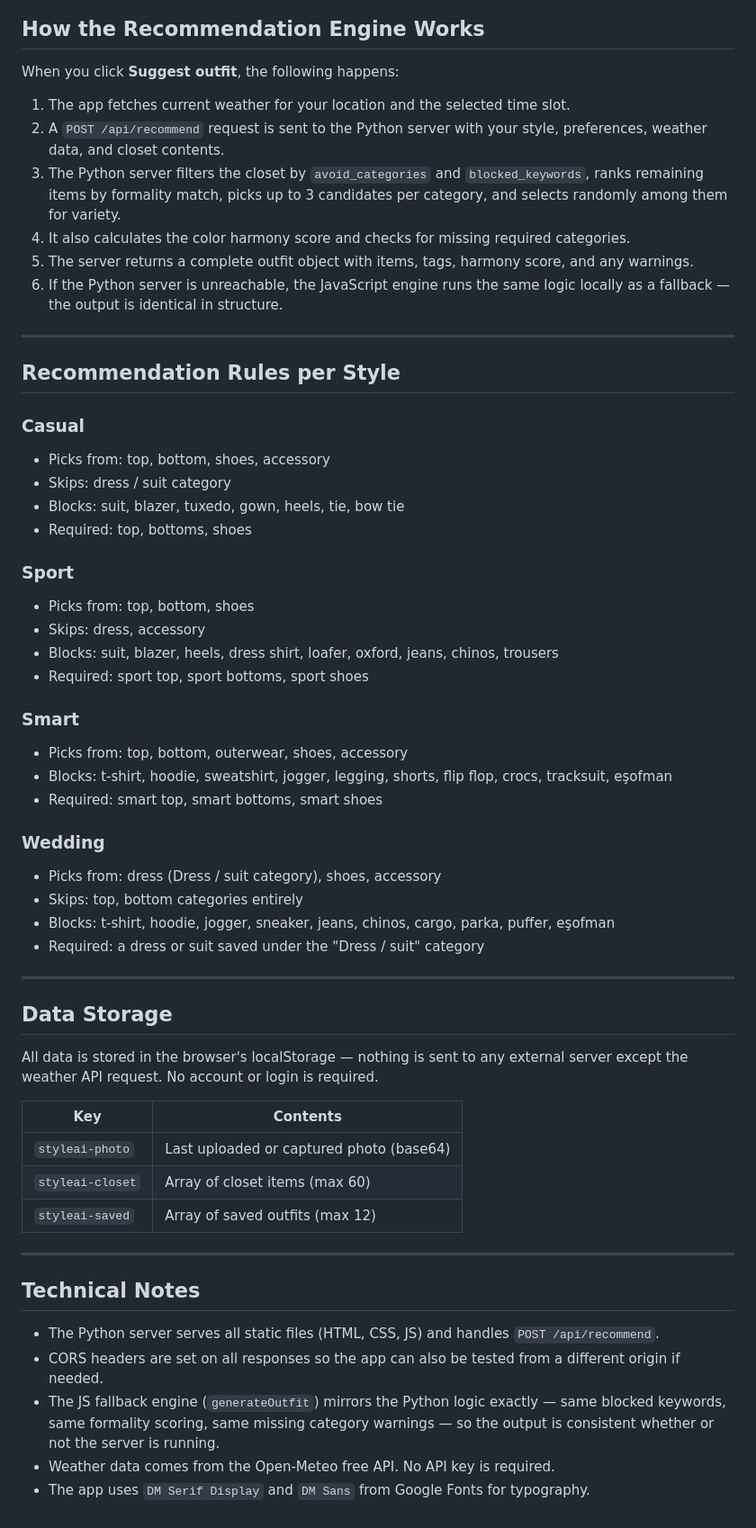
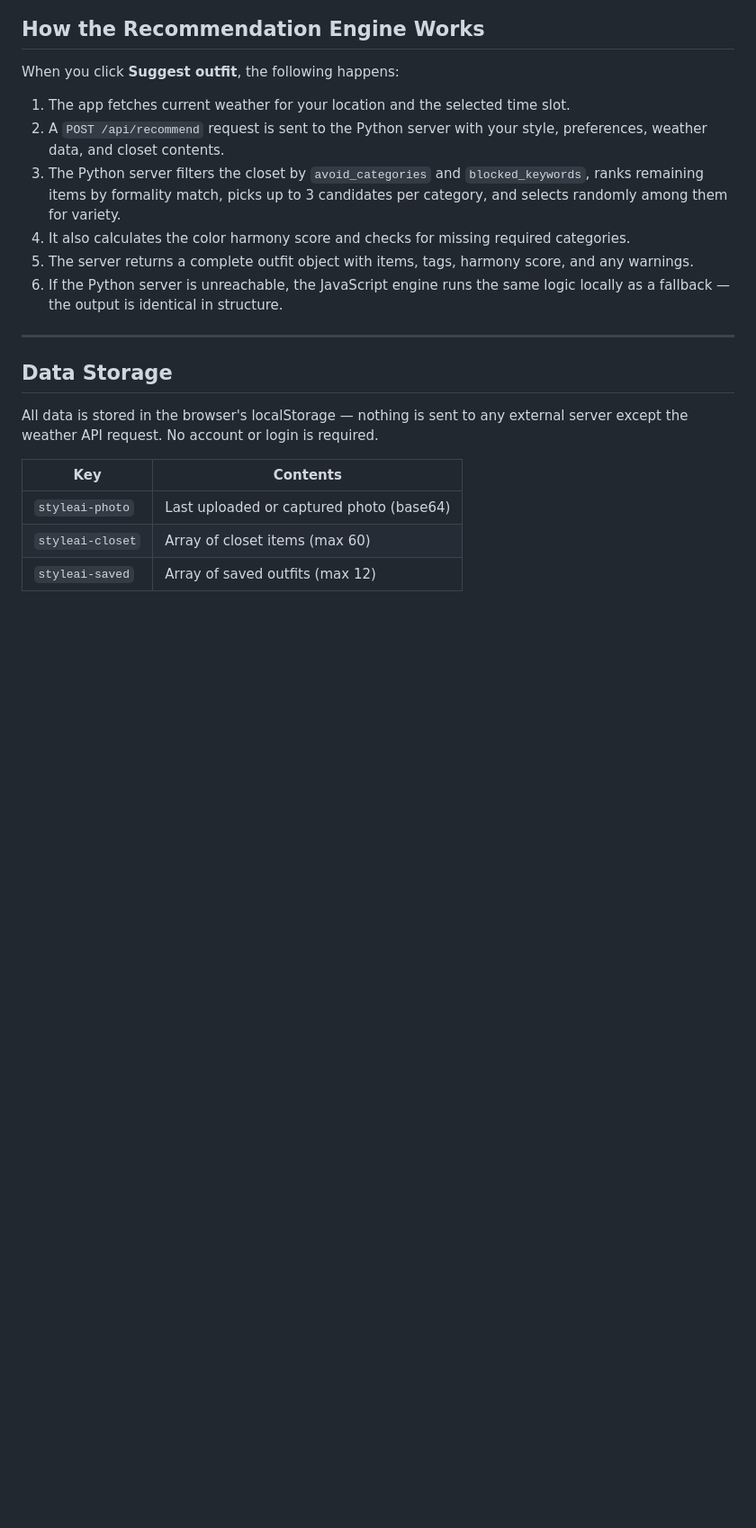
Before and after one commit to senabalci0/StyleAi, a Markdown page: README.md, the part around the change. Shown at 90% size. Rendered like a GitHub page; blank space fills up the shorter version.

```diff
--- a/README.md
+++ b/README.md
@@ -133,33 +133,6 @@ When you click **Suggest outfit**, the following happens:
 
 ---
 
-## Recommendation Rules per Style
-
-### Casual
-- Picks from: top, bottom, shoes, accessory
-- Skips: dress / suit category
-- Blocks: suit, blazer, tuxedo, gown, heels, tie, bow tie
-- Required: top, bottoms, shoes
-
-### Sport
-- Picks from: top, bottom, shoes
-- Skips: dress, accessory
-- Blocks: suit, blazer, heels, dress shirt, loafer, oxford, jeans, chinos, trousers
-- Required: sport top, sport bottoms, sport shoes
-
-### Smart
-- Picks from: top, bottom, outerwear, shoes, accessory
-- Blocks: t-shirt, hoodie, sweatshirt, jogger, legging, shorts, flip flop, crocs, tracksuit, eşofman
-- Required: smart top, smart bottoms, smart shoes
-
-### Wedding
-- Picks from: dress (Dress / suit category), shoes, accessory
-- Skips: top, bottom categories entirely
-- Blocks: t-shirt, hoodie, jogger, sneaker, jeans, chinos, cargo, parka, puffer, eşofman
-- Required: a dress or suit saved under the "Dress / suit" category
-
----
-
 ## Data Storage
 
 All data is stored in the browser's localStorage — nothing is sent to any external server except the weather API request. No account or login is required.
@@ -169,13 +142,3 @@ All data is stored in the browser's localStorage — nothing is sent to any exte
 | `styleai-photo` | Last uploaded or captured photo (base64) |
 | `styleai-closet` | Array of closet items (max 60) |
 | `styleai-saved` | Array of saved outfits (max 12) |
-
----
-
-## Technical Notes
-
-- The Python server serves all static files (HTML, CSS, JS) and handles `POST /api/recommend`.
-- CORS headers are set on all responses so the app can also be tested from a different origin if needed.
-- The JS fallback engine (`generateOutfit`) mirrors the Python logic exactly — same blocked keywords, same formality scoring, same missing category warnings — so the output is consistent whether or not the server is running.
-- Weather data comes from the Open-Meteo free API. No API key is required.
-- The app uses `DM Serif Display` and `DM Sans` from Google Fonts for typography.
```
